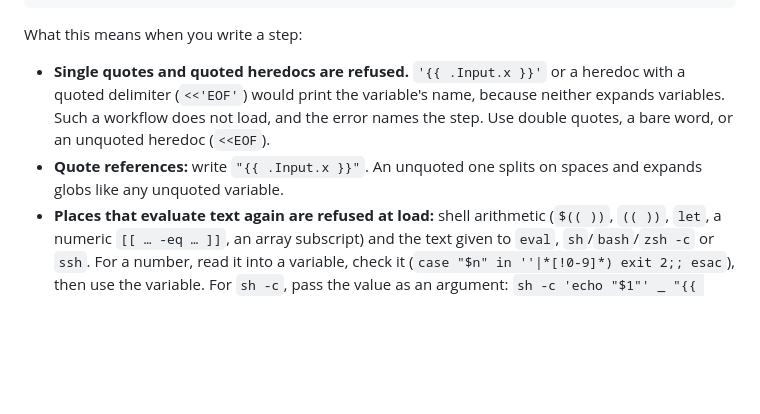
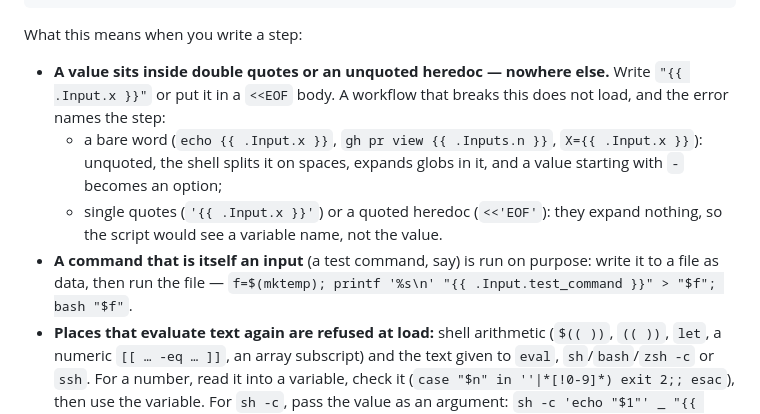
Before and after one commit to muthuishere/wfnexus, a Markdown page: docs/step-reference.md, the part around the change. Rendered like a GitHub page; blank space fills up the shorter version.

Commit message:
docs: a value sits inside double quotes or an unquoted heredoc

```diff
--- a/docs/step-reference.md
+++ b/docs/step-reference.md
@@ -31,13 +31,17 @@ or shell syntax it holds, and the run page shows the references, not the values.
 
 What this means when you write a step:
 
-- **Single quotes and quoted heredocs are refused.** `'{{ .Input.x }}'` or a
-  heredoc with a quoted delimiter (`<<'EOF'`) would print the variable's name,
-  because neither expands variables. Such a workflow does not load, and the
-  error names the step. Use double quotes, a bare word, or an unquoted
-  heredoc (`<<EOF`).
-- **Quote references:** write `"{{ .Input.x }}"`. An unquoted one splits on
-  spaces and expands globs like any unquoted variable.
+- **A value sits inside double quotes or an unquoted heredoc — nowhere else.**
+  Write `"{{ .Input.x }}"` or put it in a `<<EOF` body. A workflow that breaks
+  this does not load, and the error names the step:
+  - a bare word (`echo {{ .Input.x }}`, `gh pr view {{ .Inputs.n }}`,
+    `X={{ .Input.x }}`): unquoted, the shell splits it on spaces, expands
+    globs in it, and a value starting with `-` becomes an option;
+  - single quotes (`'{{ .Input.x }}'`) or a quoted heredoc (`<<'EOF'`): they
+    expand nothing, so the script would see a variable name, not the value.
+- **A command that is itself an input** (a test command, say) is run on
+  purpose: write it to a file as data, then run the file —
+  `f=$(mktemp); printf '%s\n' "{{ .Input.test_command }}" > "$f"; bash "$f"`.
 - **Places that evaluate text again are refused at load:** shell arithmetic
   (`$(( ))`, `(( ))`, `let`, a numeric `[[ … -eq … ]]`, an array subscript)
   and the text given to `eval`, `sh`/`bash`/`zsh -c` or `ssh`. For a number,
```
